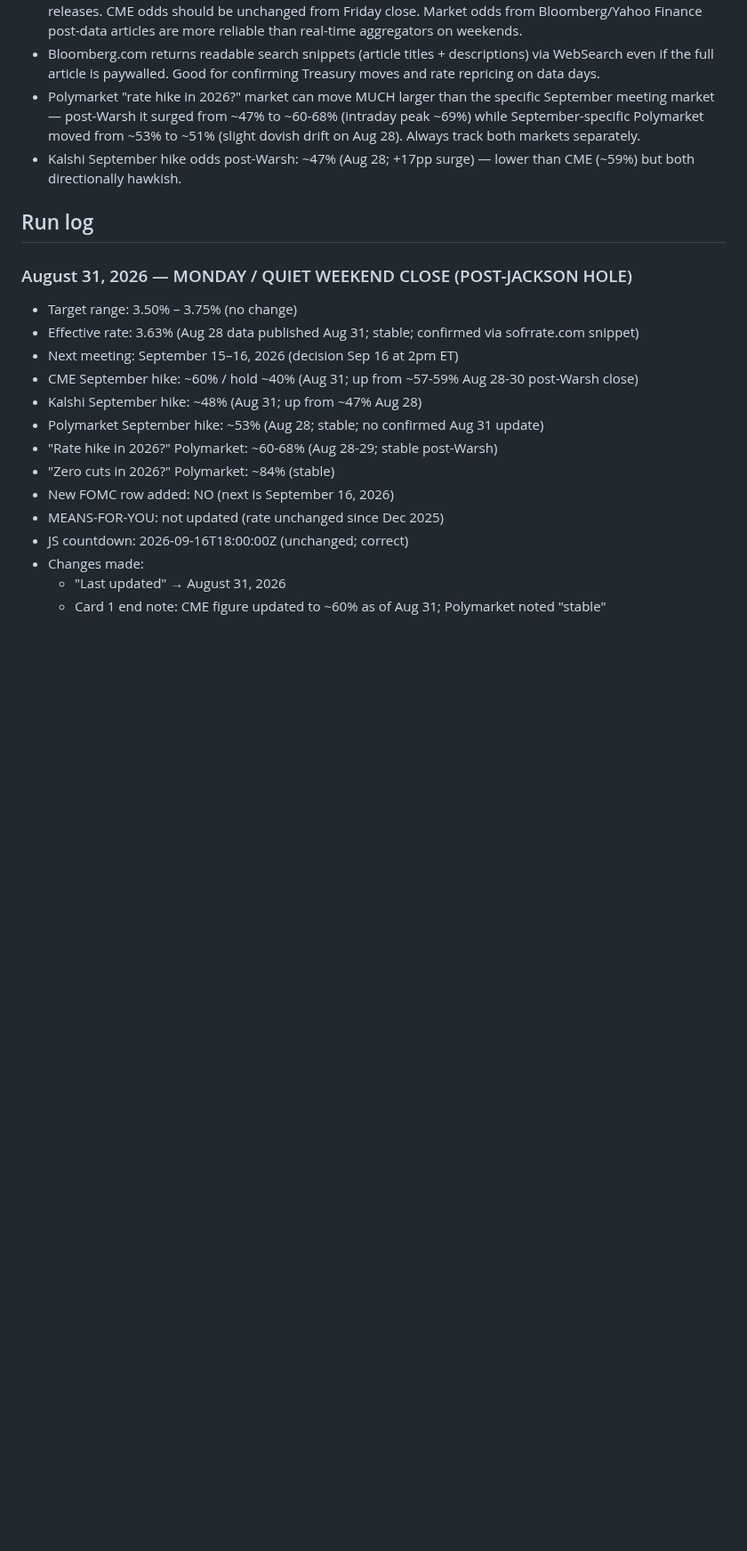
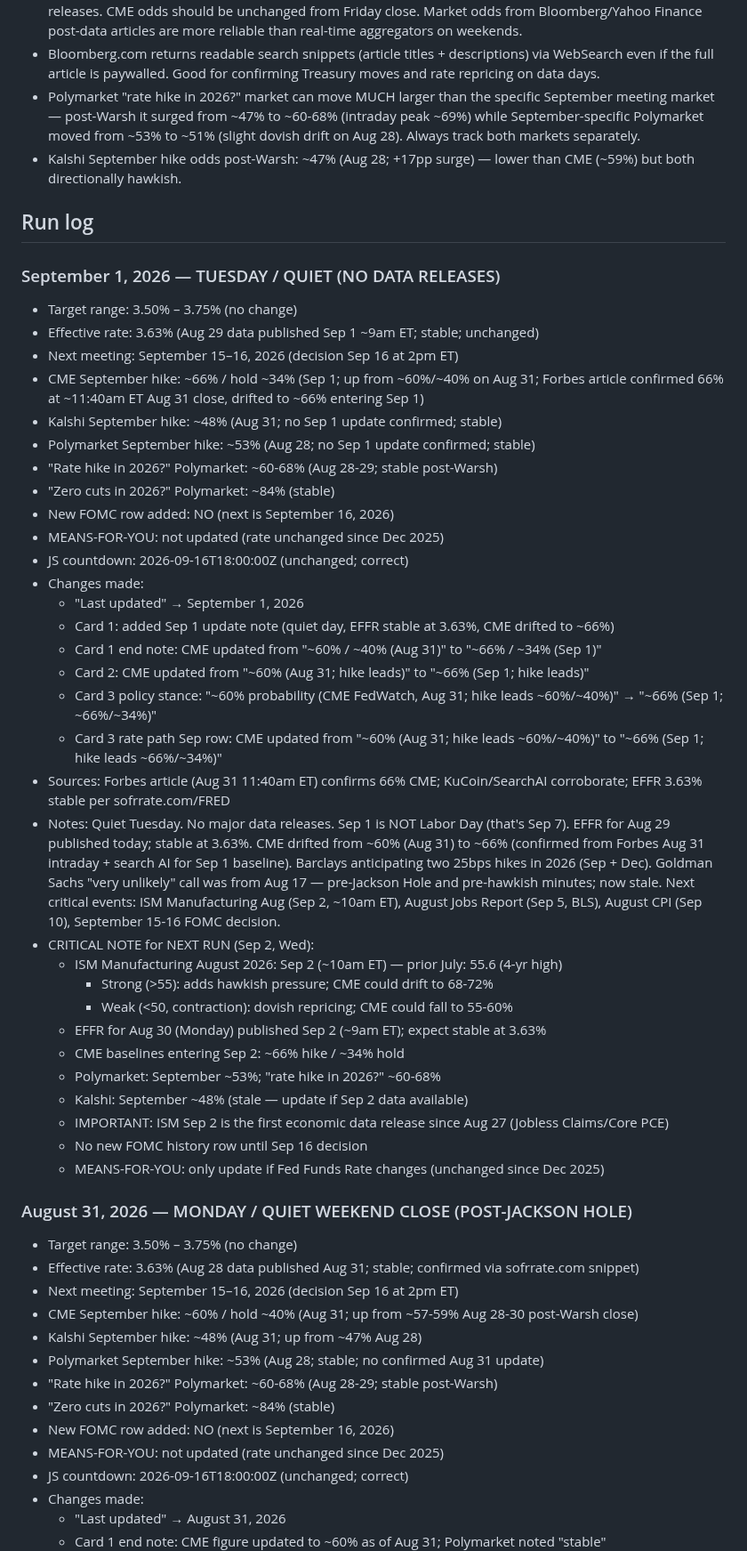
Before and after one commit to cleary0720-cell/macro-brief, a Markdown page: _agent-memory/fed-tracker.md, the part around one of its changes. Shown at 89% size. GitHub-like rendering; blank space fills up the shorter version.

Commit message:
Update Fed Tracker agent memory — September 1, 2026

```diff
--- a/_agent-memory/fed-tracker.md
+++ b/_agent-memory/fed-tracker.md
@@ -47,6 +47,39 @@ git add/commit/push works directly. Pre-authenticated via GitHub App. Never use
 - Kalshi September hike odds post-Warsh: ~47% (Aug 28; +17pp surge) — lower than CME (~59%) but both directionally hawkish.
 
 ## Run log
+
+### September 1, 2026 — TUESDAY / QUIET (NO DATA RELEASES)
+- Target range: 3.50% – 3.75% (no change)
+- Effective rate: 3.63% (Aug 29 data published Sep 1 ~9am ET; stable; unchanged)
+- Next meeting: September 15–16, 2026 (decision Sep 16 at 2pm ET)
+- CME September hike: ~66% / hold ~34% (Sep 1; up from ~60%/~40% on Aug 31; Forbes article confirmed 66% at ~11:40am ET Aug 31 close, drifted to ~66% entering Sep 1)
+- Kalshi September hike: ~48% (Aug 31; no Sep 1 update confirmed; stable)
+- Polymarket September hike: ~53% (Aug 28; no Sep 1 update confirmed; stable)
+- "Rate hike in 2026?" Polymarket: ~60-68% (Aug 28-29; stable post-Warsh)
+- "Zero cuts in 2026?" Polymarket: ~84% (stable)
+- New FOMC row added: NO (next is September 16, 2026)
+- MEANS-FOR-YOU: not updated (rate unchanged since Dec 2025)
+- JS countdown: 2026-09-16T18:00:00Z (unchanged; correct)
+- Changes made:
+  - "Last updated" → September 1, 2026
+  - Card 1: added Sep 1 update note (quiet day, EFFR stable at 3.63%, CME drifted to ~66%)
+  - Card 1 end note: CME updated from "~60% / ~40% (Aug 31)" to "~66% / ~34% (Sep 1)"
+  - Card 2: CME updated from "~60% (Aug 31; hike leads)" to "~66% (Sep 1; hike leads)"
+  - Card 3 policy stance: "~60% probability (CME FedWatch, Aug 31; hike leads ~60%/~40%)" → "~66% (Sep 1; ~66%/~34%)"
+  - Card 3 rate path Sep row: CME updated from "~60% (Aug 31; hike leads ~60%/~40%)" to "~66% (Sep 1; hike leads ~66%/~34%)"
+- Sources: Forbes article (Aug 31 11:40am ET) confirms 66% CME; KuCoin/SearchAI corroborate; EFFR 3.63% stable per sofrrate.com/FRED
+- Notes: Quiet Tuesday. No major data releases. Sep 1 is NOT Labor Day (that's Sep 7). EFFR for Aug 29 published today; stable at 3.63%. CME drifted from ~60% (Aug 31) to ~66% (confirmed from Forbes Aug 31 intraday + search AI for Sep 1 baseline). Barclays anticipating two 25bps hikes in 2026 (Sep + Dec). Goldman Sachs "very unlikely" call was from Aug 17 — pre-Jackson Hole and pre-hawkish minutes; now stale. Next critical events: ISM Manufacturing Aug (Sep 2, ~10am ET), August Jobs Report (Sep 5, BLS), August CPI (Sep 10), September 15-16 FOMC decision.
+- CRITICAL NOTE for NEXT RUN (Sep 2, Wed):
+  - ISM Manufacturing August 2026: Sep 2 (~10am ET) — prior July: 55.6 (4-yr high)
+    - Strong (>55): adds hawkish pressure; CME could drift to 68-72%
+    - Weak (<50, contraction): dovish repricing; CME could fall to 55-60%
+  - EFFR for Aug 30 (Monday) published Sep 2 (~9am ET); expect stable at 3.63%
+  - CME baselines entering Sep 2: ~66% hike / ~34% hold
+  - Polymarket: September ~53%; "rate hike in 2026?" ~60-68%
+  - Kalshi: September ~48% (stale — update if Sep 2 data available)
+  - IMPORTANT: ISM Sep 2 is the first economic data release since Aug 27 (Jobless Claims/Core PCE)
+  - No new FOMC history row until Sep 16 decision
+  - MEANS-FOR-YOU: only update if Fed Funds Rate changes (unchanged since Dec 2025)
 
 ### August 31, 2026 — MONDAY / QUIET WEEKEND CLOSE (POST-JACKSON HOLE)
 - Target range: 3.50% – 3.75% (no change)
```
Also changed, not shown: other parts of _agent-memory/fed-tracker.md (+1 -1 lines).
